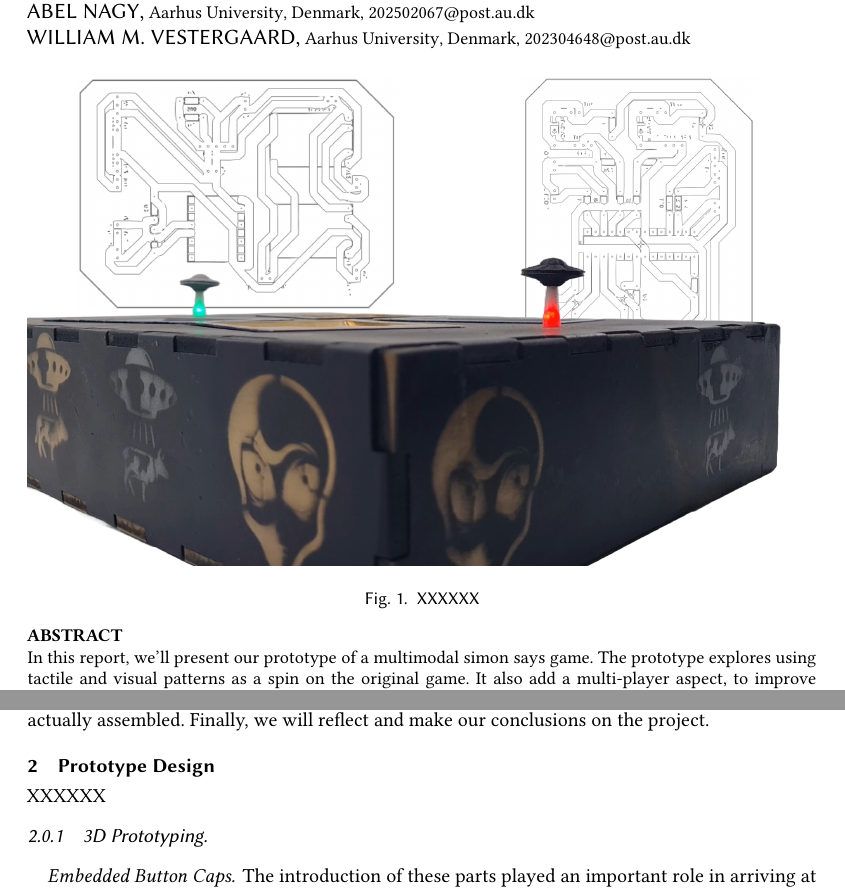
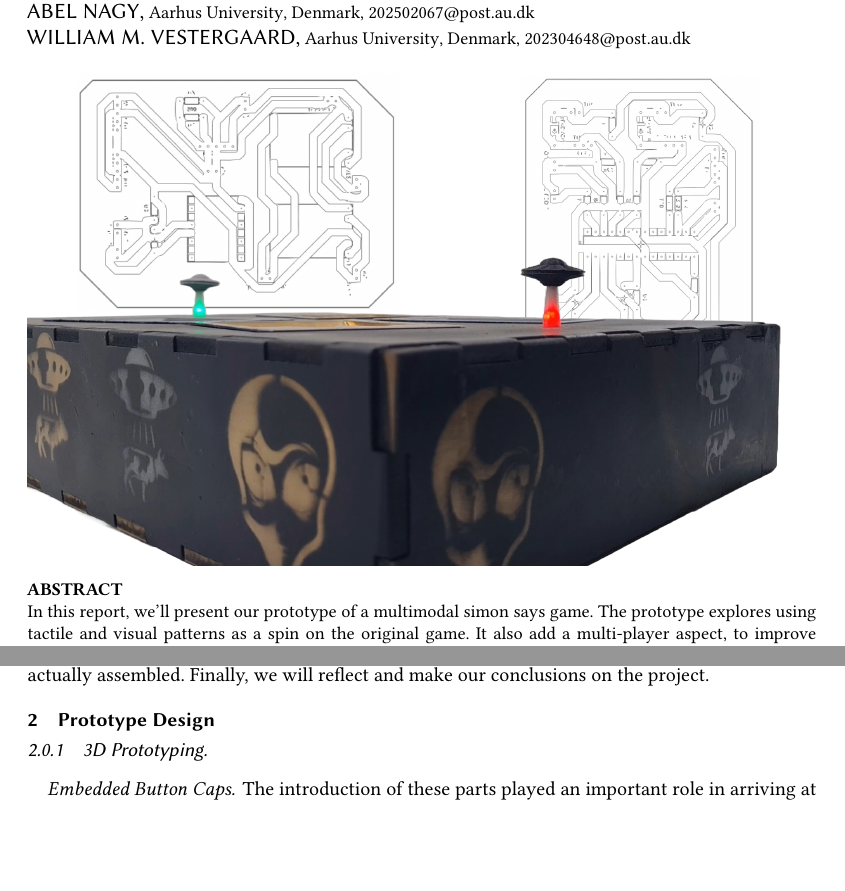
Before and after one commit to nahu02/PhysicalComputing-MainAssignment, a LaTeX paper (Final_Report/SimonReport.tex): two parts of pages 1 and 2 of 34, joined at a grey line, cut so that both start at the same text, the shorter picture padded with empty space. Compiled offline with pdfLaTeX.

Commit message:
remove XXXs

```diff
--- a/Final_Report/SimonReport.tex
+++ b/Final_Report/SimonReport.tex
@@ -58,8 +58,6 @@ walkthrough of the final assembly of the prototype.
 
 \begin{teaserfigure}
   \includegraphics[width=\textwidth]{figure/teaser.png}
-  \caption{XXXXXX}
-  \label{fig_XXXXXX}
 \end{teaserfigure}
 
 %% A "teaser" image could be added between the author and affiliation information and the body of the document.
@@ -97,7 +95,6 @@ and how the prototype is actually assembled. Finally, we will reflect and make o
 
 \section{Prototype Design}
 %In the design section, provide a detailed description of your prototype's architecture and components. Include detailed schematics, diagrams, or flowcharts to illustrate the design. Explain the rationale behind your design choices, including the selection of specific sensors, actuators, and microcontrollers. Describe the user interface and interaction model if applicable. Clarify how the design aligns with your project's objectives.
-XXXXXX
 
 
 \subsubsection{3D Prototyping}
```
Also changed, not shown: Final_Report/SimonReport.tex (2 more changed lines).
